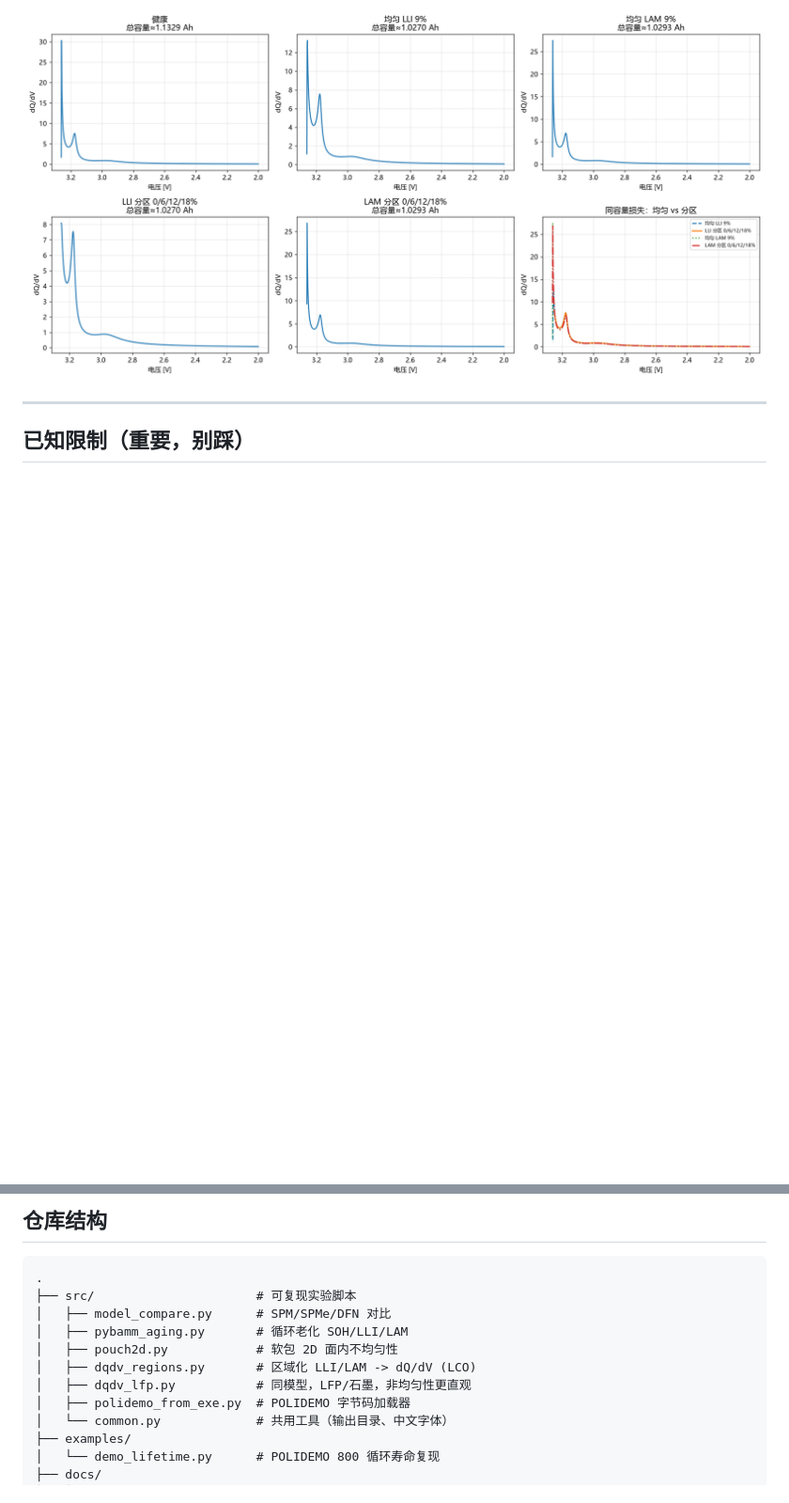
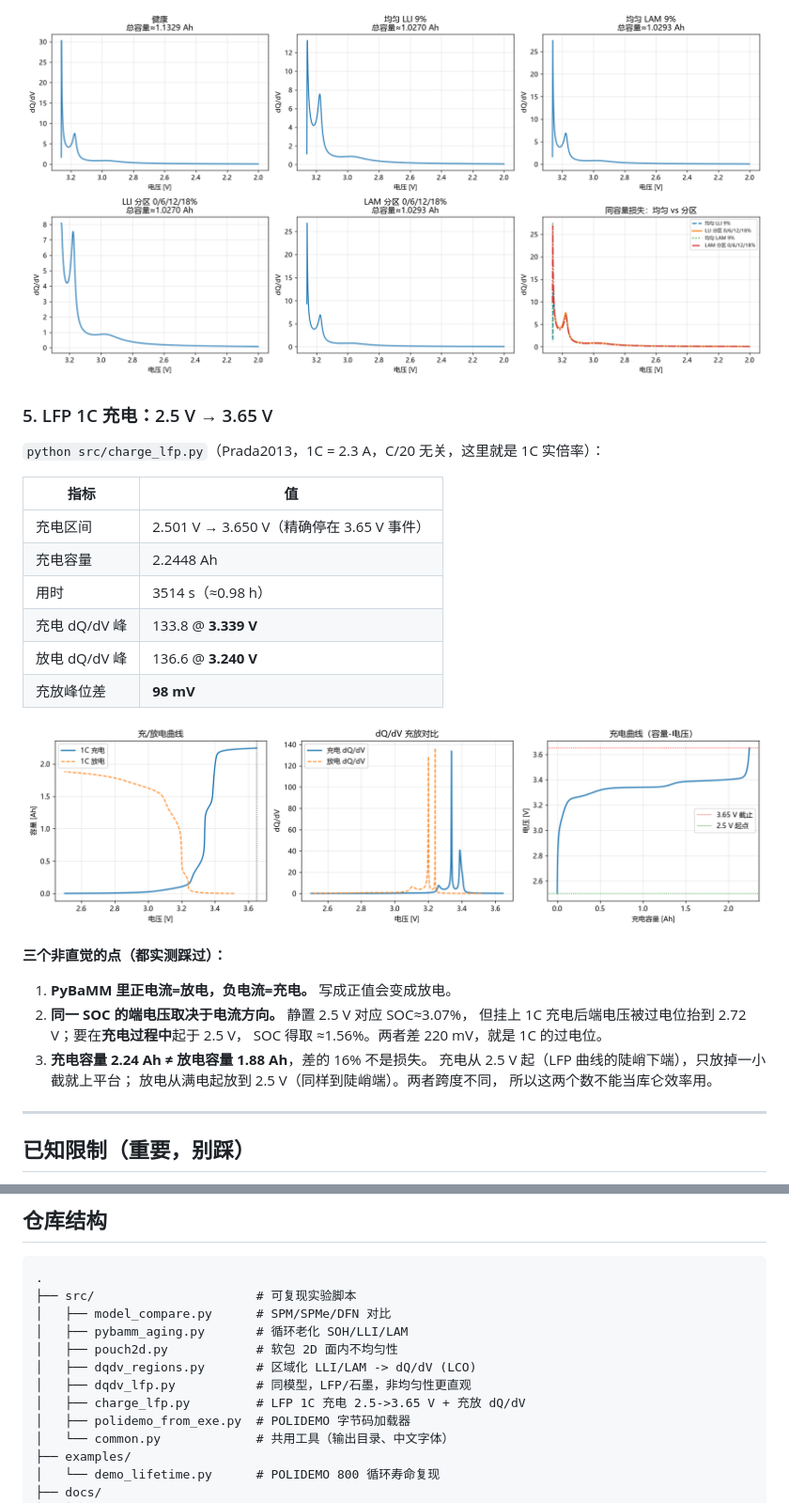
Before and after one commit to YangCui1994/battery-modelling, a Markdown page: README.md, 2 parts joined by grey strips. Shown at 94% size. GitHub-like rendering; pictures changed too: results/charge_lfp_1C.png (added); blank space fills up the shorter version.

```diff
--- a/README.md
+++ b/README.md
@@ -146,6 +146,32 @@ LLI -> `Initial concentration in negative electrode`。
 
 ![LFP dQ/dV](results/dqdv_lfp_regions.png)
 
+### 5. LFP 1C 充电：2.5 V → 3.65 V
+
+`python src/charge_lfp.py`（Prada2013，1C = 2.3 A，C/20 无关，这里就是 1C 实倍率）：
+
+| 指标 | 值 |
+|---|---|
+| 充电区间 | 2.501 V → 3.650 V（精确停在 3.65 V 事件） |
+| 充电容量 | 2.2448 Ah |
+| 用时 | 3514 s（≈0.98 h） |
+| 充电 dQ/dV 峰 | 133.8 @ **3.339 V** |
+| 放电 dQ/dV 峰 | 136.6 @ **3.240 V** |
+| 充放峰位差 | **98 mV** |
+
+![LFP 1C 充电](results/charge_lfp_1C.png)
+
+**三个非直觉的点（都实测踩过）：**
+
+1. **PyBaMM 里正电流=放电，负电流=充电。** 写成正值会变成放电。
+2. **同一 SOC 的端电压取决于电流方向。** 静置 2.5 V 对应 SOC≈3.07%，
+   但挂上 1C 充电后端电压被过电位抬到 2.72 V；要在**充电过程中**起于 2.5 V，
+   SOC 得取 ≈1.56%。两者差 220 mV，就是 1C 的过电位。
+3. **充电容量 2.24 Ah ≠ 放电容量 1.88 Ah**，差的 16% 不是损失。
+   充电从 2.5 V 起（LFP 曲线的陡峭下端），只放掉一小截就上平台；
+   放电从满电起放到 2.5 V（同样到陡峭端）。两者跨度不同，
+   所以这两个数不能当库仑效率用。
+
 ---
 
 ## 已知限制（重要，别踩）
@@ -185,6 +211,7 @@ LLI -> `Initial concentration in negative electrode`。
 │   ├── pouch2d.py            # 软包 2D 面内不均匀性
 │   ├── dqdv_regions.py       # 区域化 LLI/LAM -> dQ/dV (LCO)
 │   ├── dqdv_lfp.py           # 同模型，LFP/石墨，非均匀性更直观
+│   ├── charge_lfp.py         # LFP 1C 充电 2.5->3.65 V + 充放 dQ/dV
 │   ├── polidemo_from_exe.py  # POLIDEMO 字节码加载器
 │   └── common.py             # 共用工具（输出目录、中文字体）
 ├── examples/
```
Also changed, not shown: 1 other file.
